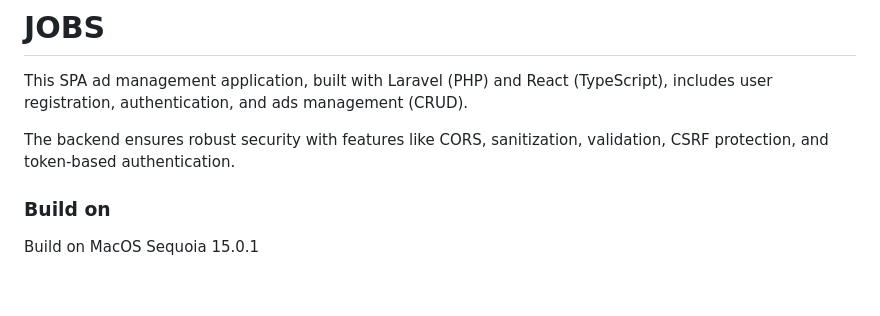
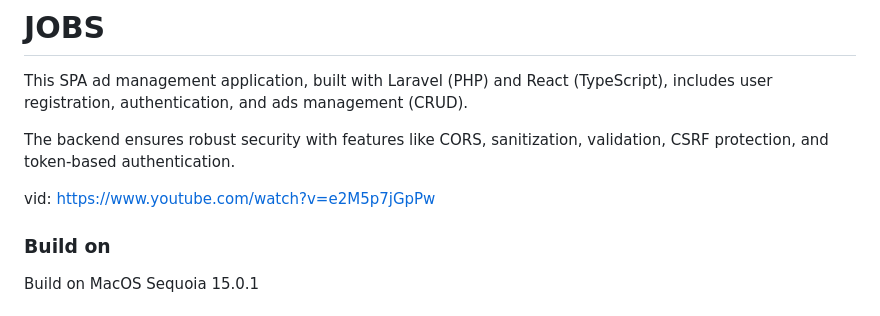
Before and after one commit to jaroslavdusek1/JOBS, a Markdown page: README.md, the part around the change. Rendered like a GitHub page; blank space fills up the shorter version.

Commit message:
showcase vid link

```diff
--- a/README.md
+++ b/README.md
@@ -2,6 +2,8 @@
 This SPA ad management application, built with Laravel (PHP) and React (TypeScript), includes user registration, authentication, and ads management (CRUD).
 
 The backend ensures robust security with features like CORS, sanitization, validation, CSRF protection, and token-based authentication.
+
+vid: https://www.youtube.com/watch?v=e2M5p7jGpPw
 
 ### Build on
 Build on MacOS Sequoia 15.0.1
```
